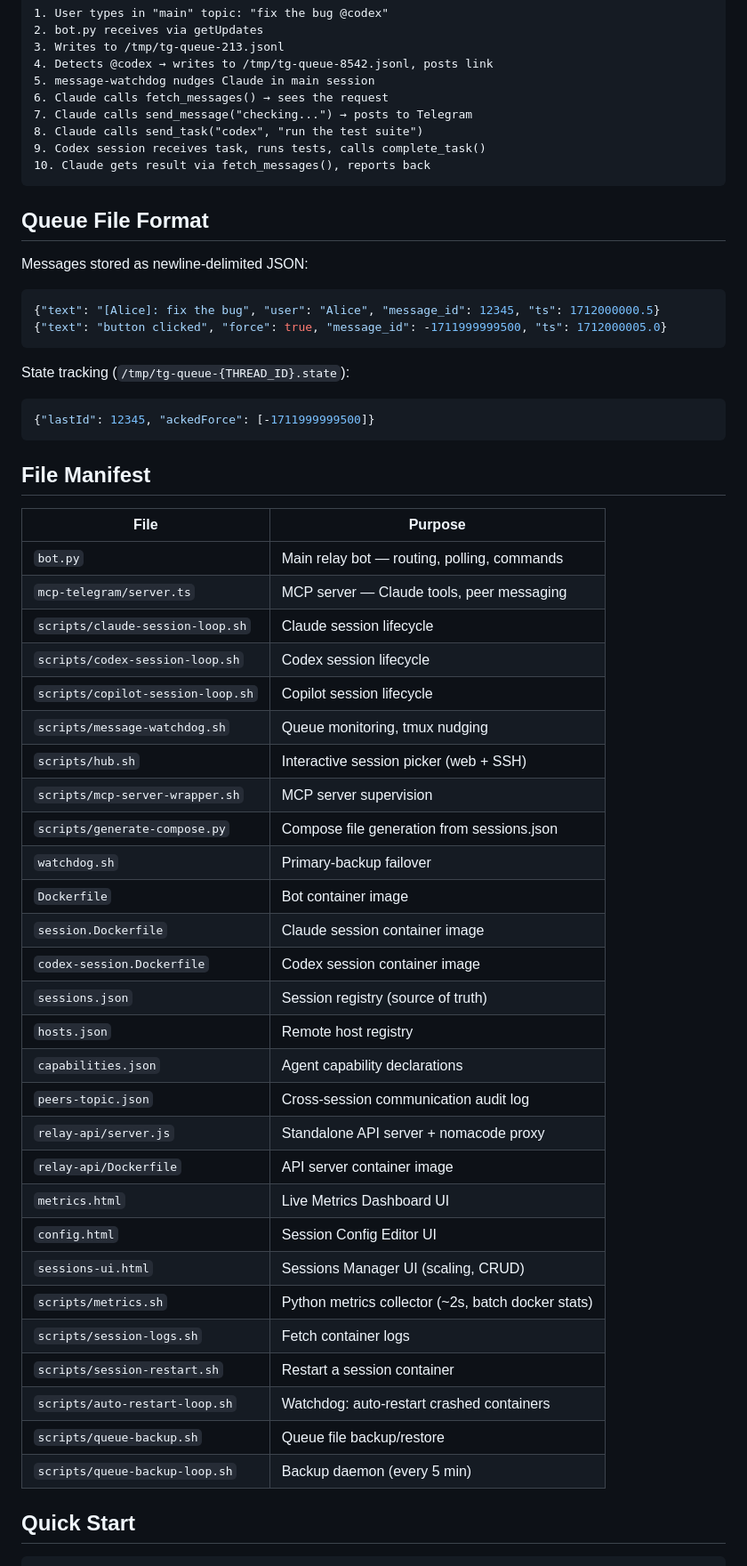
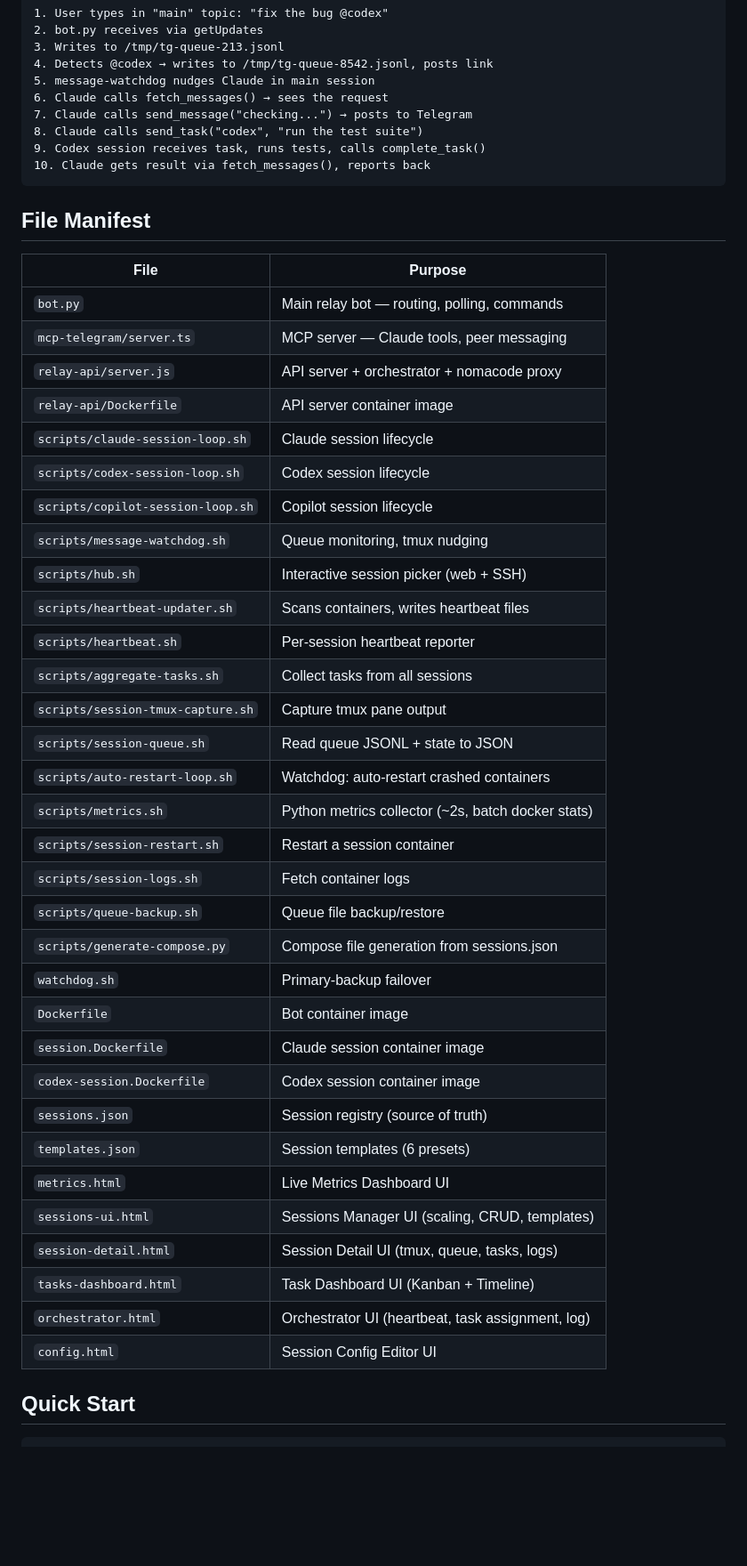
Before and after one commit to shaike1/relay, a Markdown page: README.md, the part around one of its changes. Shown at 89% size. Drawn GitHub-style; blank space fills up the shorter version.

````diff
--- a/README.md
+++ b/README.md
@@ -308,51 +317,42 @@ Queue files survive container restarts via the `relay-queue` Docker named volume
 10. Claude gets result via fetch_messages(), reports back
 ```
 
-## Queue File Format
-
-Messages stored as newline-delimited JSON:
-```json
-{"text": "[Alice]: fix the bug", "user": "Alice", "message_id": 12345, "ts": 1712000000.5}
-{"text": "button clicked", "force": true, "message_id": -1711999999500, "ts": 1712000005.0}
-```
-
-State tracking (`/tmp/tg-queue-{THREAD_ID}.state`):
-```json
-{"lastId": 12345, "ackedForce": [-1711999999500]}
-```
-
 ## File Manifest
 
 | File | Purpose |
 |------|---------|
 | `bot.py` | Main relay bot — routing, polling, commands |
 | `mcp-telegram/server.ts` | MCP server — Claude tools, peer messaging |
+| `relay-api/server.js` | API server + orchestrator + nomacode proxy |
+| `relay-api/Dockerfile` | API server container image |
 | `scripts/claude-session-loop.sh` | Claude session lifecycle |
 | `scripts/codex-session-loop.sh` | Codex session lifecycle |
 | `scripts/copilot-session-loop.sh` | Copilot session lifecycle |
 | `scripts/message-watchdog.sh` | Queue monitoring, tmux nudging |
 | `scripts/hub.sh` | Interactive session picker (web + SSH) |
-| `scripts/mcp-server-wrapper.sh` | MCP server supervision |
+| `scripts/heartbeat-updater.sh` | Scans containers, writes heartbeat files |
+| `scripts/heartbeat.sh` | Per-session heartbeat reporter |
+| `scripts/aggregate-tasks.sh` | Collect tasks from all sessions |
+| `scripts/session-tmux-capture.sh` | Capture tmux pane output |
+| `scripts/session-queue.sh` | Read queue JSONL + state to JSON |
+| `scripts/auto-restart-loop.sh` | Watchdog: auto-restart crashed containers |
+| `scripts/metrics.sh` | Python metrics collector (~2s, batch docker stats) |
+| `scripts/session-restart.sh` | Restart a session container |
+| `scripts/session-logs.sh` | Fetch container logs |
+| `scripts/queue-backup.sh` | Queue file backup/restore |
 | `scripts/generate-compose.py` | Compose file generation from sessions.json |
 | `watchdog.sh` | Primary-backup failover |
 | `Dockerfile` | Bot container image |
 | `session.Dockerfile` | Claude session container image |
 | `codex-session.Dockerfile` | Codex session container image |
 | `sessions.json` | Session registry (source of truth) |
-| `hosts.json` | Remote host registry |
-| `capabilities.json` | Agent capability declarations |
-| `peers-topic.json` | Cross-session communication audit log |
-| `relay-api/server.js` | Standalone API server + nomacode proxy |
-| `relay-api/Dockerfile` | API server container image |
+| `templates.json` | Session templates (6 presets) |
 | `metrics.html` | Live Metrics Dashboard UI |
+| `sessions-ui.html` | Sessions Manager UI (scaling, CRUD, templates) |
+| `session-detail.html` | Session Detail UI (tmux, queue, tasks, logs) |
+| `tasks-dashboard.html` | Task Dashboard UI (Kanban + Timeline) |
+| `orchestrator.html` | Orchestrator UI (heartbeat, task assignment, log) |
 | `config.html` | Session Config Editor UI |
-| `sessions-ui.html` | Sessions Manager UI (scaling, CRUD) |
-| `scripts/metrics.sh` | Python metrics collector (~2s, batch docker stats) |
-| `scripts/session-logs.sh` | Fetch container logs |
-| `scripts/session-restart.sh` | Restart a session container |
-| `scripts/auto-restart-loop.sh` | Watchdog: auto-restart crashed containers |
-| `scripts/queue-backup.sh` | Queue file backup/restore |
-| `scripts/queue-backup-loop.sh` | Backup daemon (every 5 min) |
 
 ## Quick Start
 
````
Also changed, not shown: other parts of README.md (+132 -121 lines).
